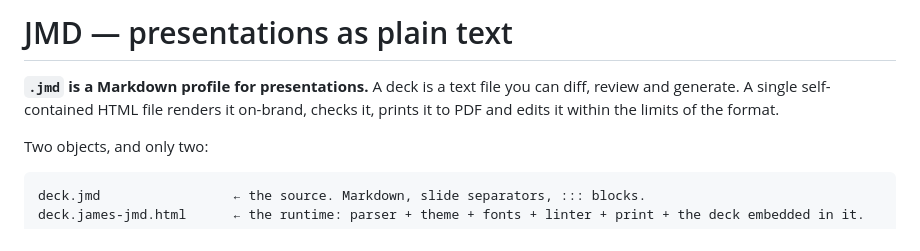
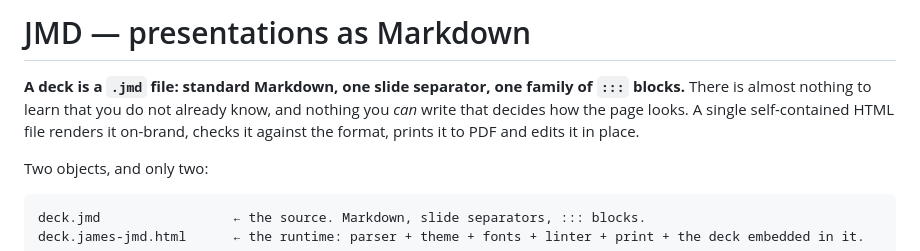
Before and after one commit to Jamespot/jmd-format, a Markdown page: README.md, the part around the change. Rendered like a GitHub page.

Commit message:
The headline names the format: presentations as Markdown
Co-Authored-By: Claude Opus 5 (1M context) <noreply@anthropic.com>

```diff
--- a/README.md
+++ b/README.md
@@ -1,6 +1,6 @@
-# JMD — presentations as plain text
+# JMD — presentations as Markdown
 
-**`.jmd` is a Markdown profile for presentations.** A deck is a text file you can diff, review and generate. A single self-contained HTML file renders it on-brand, checks it, prints it to PDF and edits it within the limits of the format.
+**A deck is a `.jmd` file: standard Markdown, one slide separator, one family of `:::` blocks.** There is almost nothing to learn that you do not already know, and nothing you *can* write that decides how the page looks. A single self-contained HTML file renders it on-brand, checks it against the format, prints it to PDF and edits it in place.
 
 Two objects, and only two:
 
```
